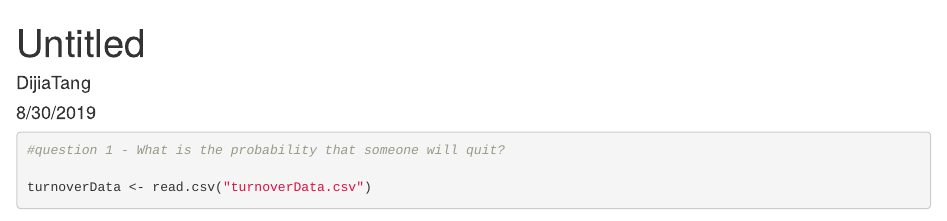
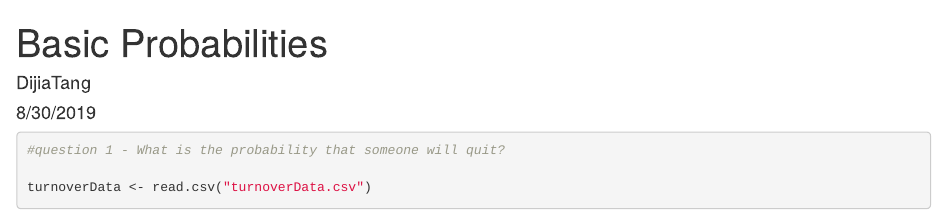
Before and after one commit to DijiaTang/jamestangkjt, an R Markdown document (Basics/Basic_Probabilities.Rmd): the page in a window 1100 px wide, from its top. Rendered offline with R 4.5, knitr and Pandoc, with nearby package versions; some code elsewhere in the file could not run offline.

Commit message:
Update and rename TEST.Rmd to Basic_Probabilities.Rmd

```diff
--- a/Basics/TEST.Rmd
+++ b/Basics/Basic_Probabilities.Rmd
@@ -1,5 +1,5 @@
 ---
-title: "Untitled"
+title: "Basic Probabilities"
 author: "DijiaTang"
 date: "8/30/2019"
 output:
```
